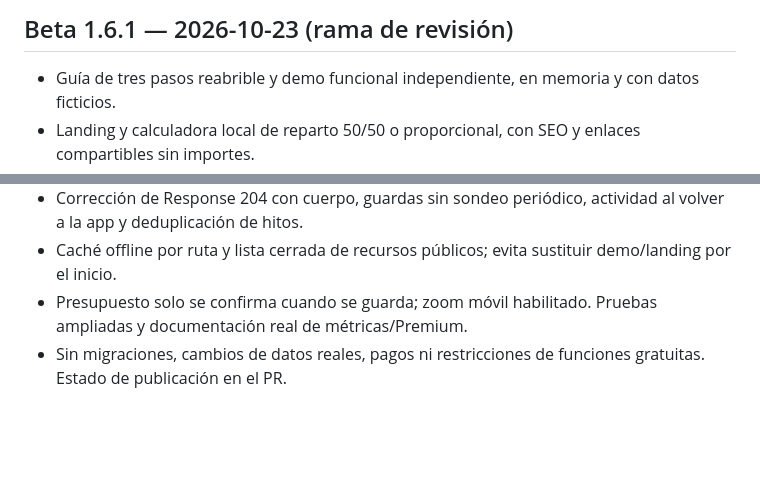
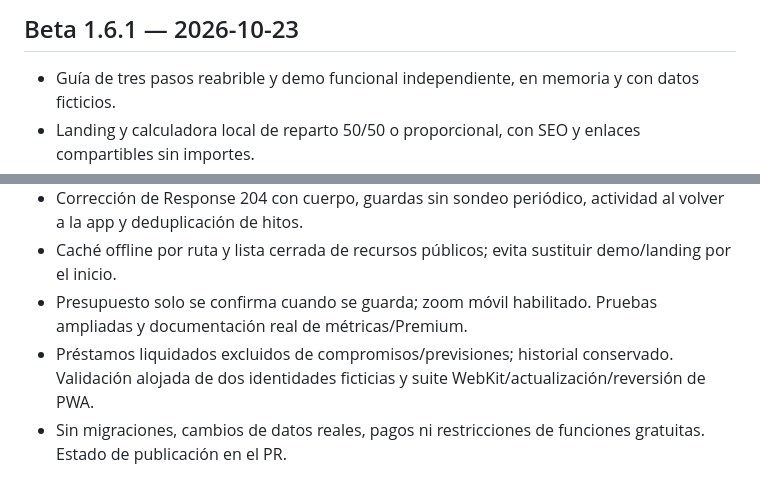
Before and after one commit to thepunisher7777/ledger-app, a Markdown page: CHANGELOG.md, 2 parts joined by grey strips. GitHub-like rendering; blank space fills up the shorter version.

```diff
--- a/CHANGELOG.md
+++ b/CHANGELOG.md
@@ -1,4 +1,4 @@
-## Beta 1.6.1 — 2026-10-23 (rama de revisión)
+## Beta 1.6.1 — 2026-10-23
 
 - Guía de tres pasos reabrible y demo funcional independiente, en memoria y con datos ficticios.
 - Landing y calculadora local de reparto 50/50 o proporcional, con SEO y enlaces compartibles sin importes.
@@ -7,6 +7,7 @@
 - Corrección de Response 204 con cuerpo, guardas sin sondeo periódico, actividad al volver a la app y deduplicación de hitos.
 - Caché offline por ruta y lista cerrada de recursos públicos; evita sustituir demo/landing por el inicio.
 - Presupuesto solo se confirma cuando se guarda; zoom móvil habilitado. Pruebas ampliadas y documentación real de métricas/Premium.
+- Préstamos liquidados excluidos de compromisos/previsiones; historial conservado. Validación alojada de dos identidades ficticias y suite WebKit/actualización/reversión de PWA.
 - Sin migraciones, cambios de datos reales, pagos ni restricciones de funciones gratuitas. Estado de publicación en el PR.
 
 ## Beta 1.6.0 — Ciclos futuros — 2026-10-23
```
Also changed, not shown: README.md (+2 -1 lines), docs/RELEASE_1_6_1.md (added, +47 -0 lines).
